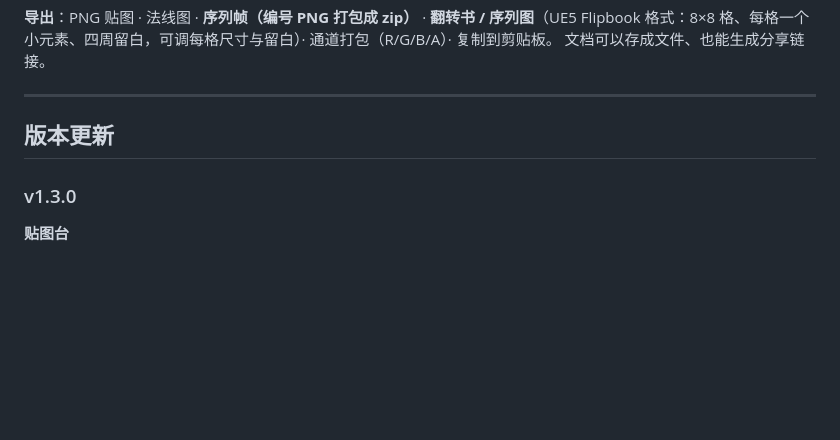
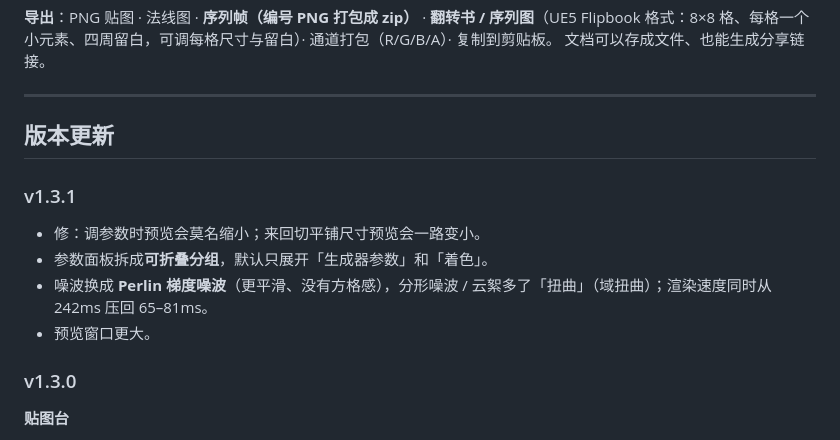
Before and after one commit to Orangutan612/vfx-review-studio, a Markdown page: README.md, the part around the change. Drawn GitHub-style; blank space fills up the shorter version.

Commit message:
v1.3.1 更新 README.md

```diff
--- a/README.md
+++ b/README.md
@@ -76,6 +76,13 @@
 
 ## 版本更新
 
+### v1.3.1
+
+- 修：调参数时预览会莫名缩小；来回切平铺尺寸预览会一路变小。
+- 参数面板拆成**可折叠分组**，默认只展开「生成器参数」和「着色」。
+- 噪波换成 **Perlin 梯度噪波**（更平滑、没有方格感），分形噪波 / 云絮多了「扭曲」（域扭曲）；渲染速度同时从 242ms 压回 65–81ms。
+- 预览窗口更大。
+
 ### v1.3.0
 
 **贴图台**
```
